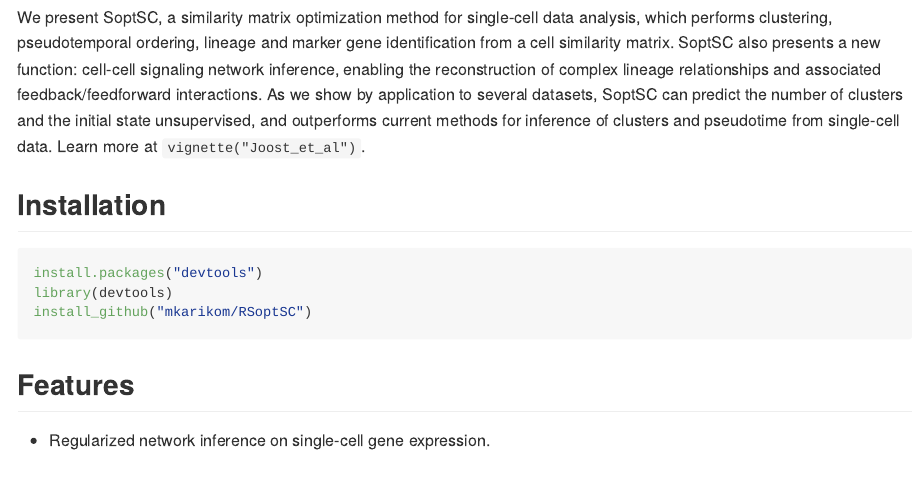
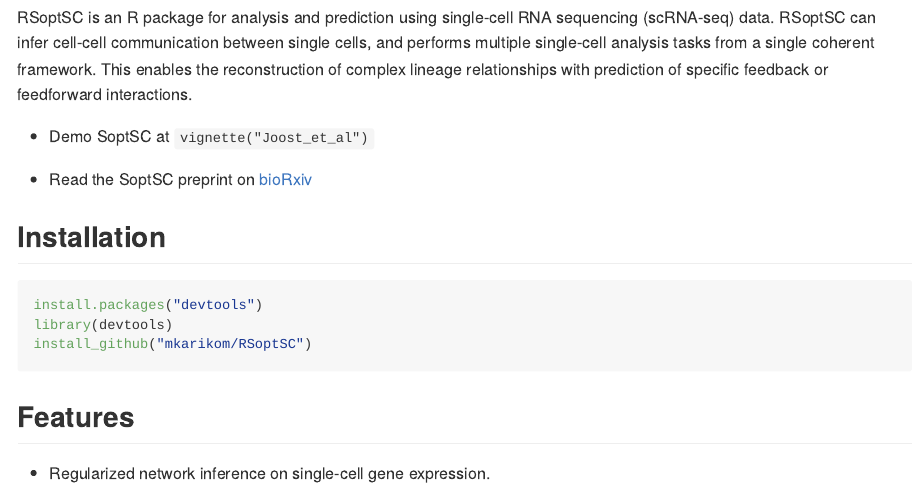
Before and after one commit to mkarikom/RSoptSC, an R Markdown document (README.Rmd): the page in a window 1100 px wide, from 130 px down. The pictures show the output file README.md that the author committed with the source, drawn offline in the style of GitHub.

Commit message:
update readme

````diff
--- a/README.Rmd
+++ b/README.Rmd
@@ -14,11 +14,16 @@
 
 # RSoptSC
 
-```{r, echo = FALSE, out.width = '100%'}
+```{r, echo = FALSE, out.width = '60%'}
 knitr::include_graphics(path = "man/figures/logo.svg")
 ```
 
-We present SoptSC, a similarity matrix optimization method for single-cell data analysis, which performs clustering, pseudotemporal ordering, lineage and marker gene identification from a cell similarity matrix. SoptSC also presents a new function: cell-cell signaling network inference, enabling the reconstruction of complex lineage relationships and associated feedback/feedforward interactions. As we show by application to several datasets, SoptSC can predict the number of clusters and the initial state unsupervised, and outperforms current methods for inference of clusters and pseudotime from single-cell data.  Learn more at `vignette("Joost_et_al")`.
+RSoptSC is an R package for analysis and prediction using single-cell RNA sequencing (scRNA-seq) data. RSoptSC can infer cell-cell communication between single cells, and performs multiple single-cell analysis tasks from a single coherent framework. This enables the reconstruction of complex lineage relationships with prediction of specific feedback or feedforward interactions.
+
+* Demo SoptSC at `vignette("Joost_et_al")`
+
+* Read the SoptSC preprint on [bioRxiv](https://www.biorxiv.org/content/early/2018/05/12/168922)
+
 
 ## Installation
 
````
Also changed, not shown: README.md.
